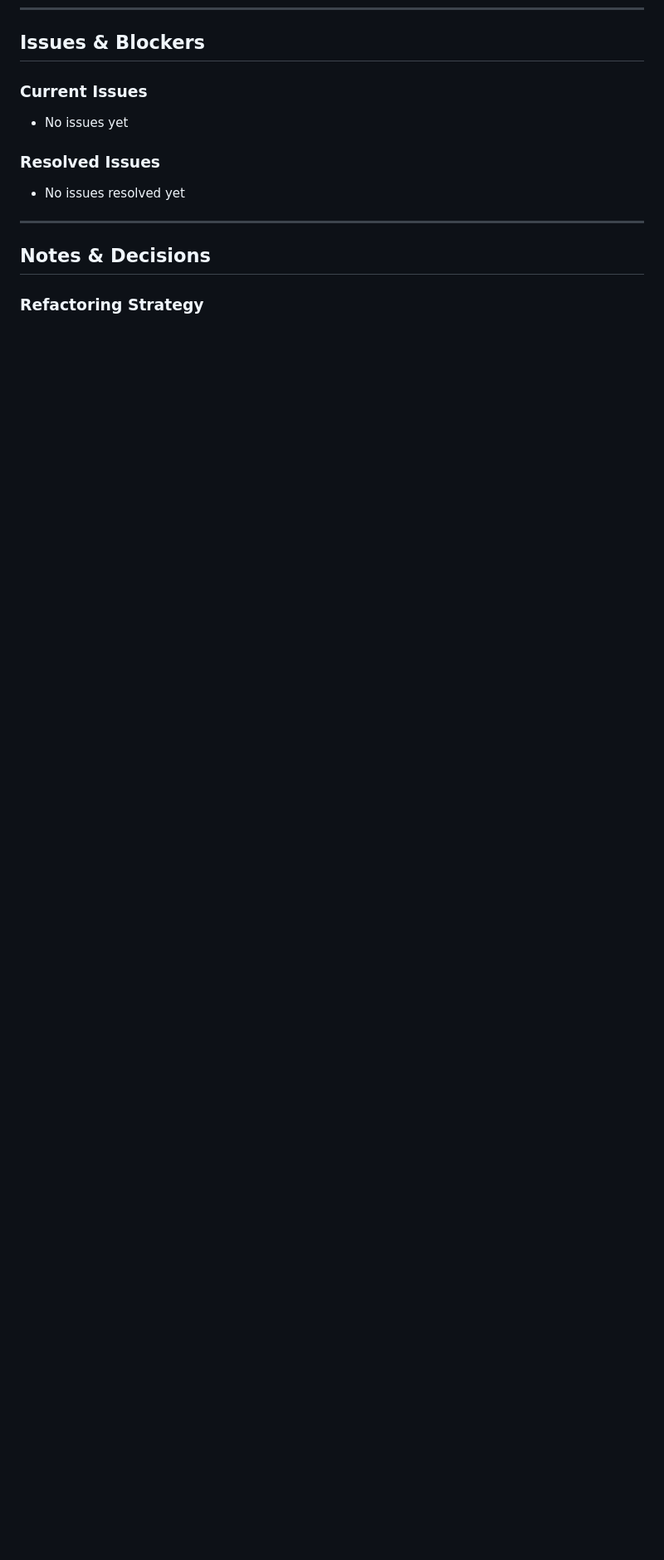
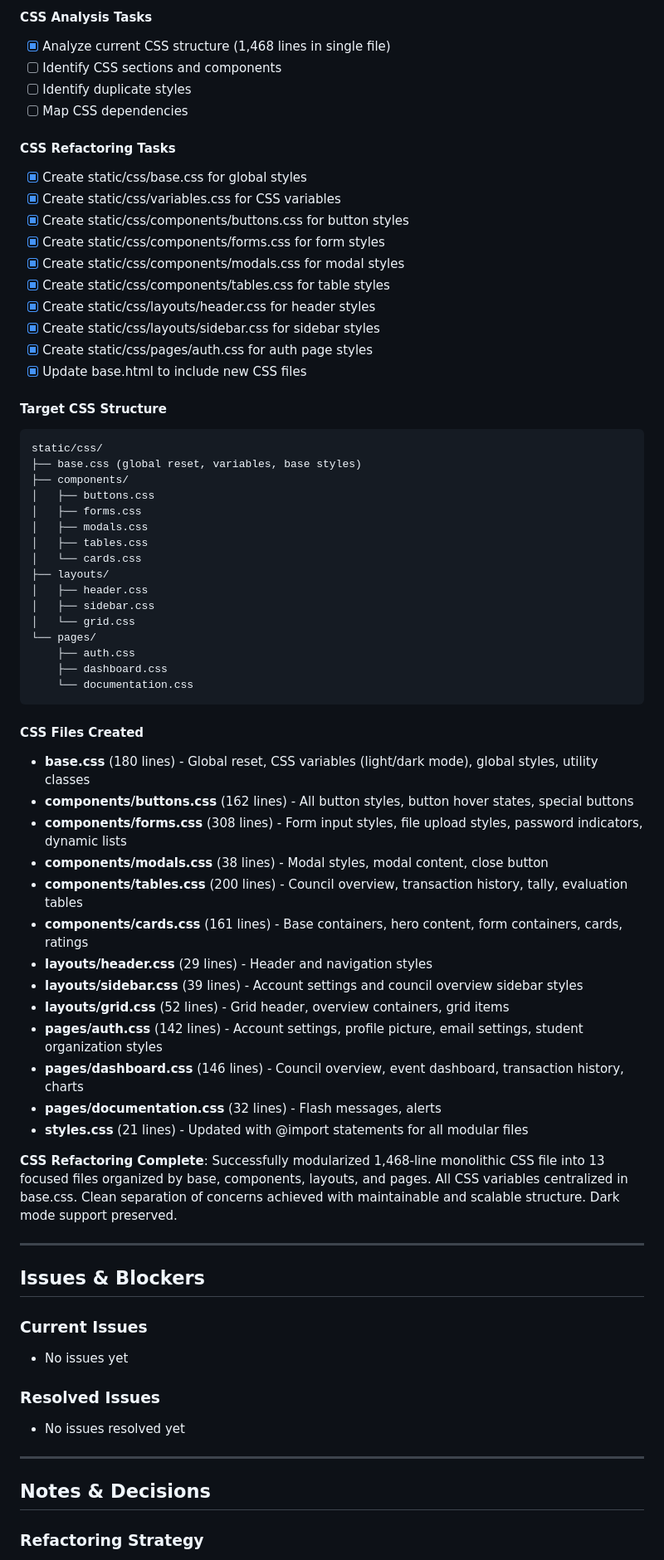
Before and after one commit to MACantara/E-Council, a Markdown page: PROGRESS.md, the part around one of its changes. Shown at 83% size. Drawn GitHub-style; blank space fills up the shorter version.

````diff
--- a/PROGRESS.md
+++ b/PROGRESS.md
@@ -554,3 +618,60 @@ app/
+#### CSS Analysis Tasks
+- [x] Analyze current CSS structure (1,468 lines in single file)
+- [ ] Identify CSS sections and components
+- [ ] Identify duplicate styles
+- [ ] Map CSS dependencies
+
+#### CSS Refactoring Tasks
+- [x] Create static/css/base.css for global styles
+- [x] Create static/css/variables.css for CSS variables
+- [x] Create static/css/components/buttons.css for button styles
+- [x] Create static/css/components/forms.css for form styles
+- [x] Create static/css/components/modals.css for modal styles
+- [x] Create static/css/components/tables.css for table styles
+- [x] Create static/css/layouts/header.css for header styles
+- [x] Create static/css/layouts/sidebar.css for sidebar styles
+- [x] Create static/css/pages/auth.css for auth page styles
+- [x] Update base.html to include new CSS files
+
+#### Target CSS Structure
+```
+static/css/
+├── base.css (global reset, variables, base styles)
+├── components/
+│   ├── buttons.css
+│   ├── forms.css
+│   ├── modals.css
+│   ├── tables.css
+│   └── cards.css
+├── layouts/
+│   ├── header.css
+│   ├── sidebar.css
+│   └── grid.css
+└── pages/
+    ├── auth.css
+    ├── dashboard.css
+    └── documentation.css
+```
+
+#### CSS Files Created
+- **base.css** (180 lines) - Global reset, CSS variables (light/dark mode), global styles, utility classes
+- **components/buttons.css** (162 lines) - All button styles, button hover states, special buttons
+- **components/forms.css** (308 lines) - Form input styles, file upload styles, password indicators, dynamic lists
+- **components/modals.css** (38 lines) - Modal styles, modal content, close button
+- **components/tables.css** (200 lines) - Council overview, transaction history, tally, evaluation tables
+- **components/cards.css** (161 lines) - Base containers, hero content, form containers, cards, ratings
+- **layouts/header.css** (29 lines) - Header and navigation styles
+- **layouts/sidebar.css** (39 lines) - Account settings and council overview sidebar styles
+- **layouts/grid.css** (52 lines) - Grid header, overview containers, grid items
+- **pages/auth.css** (142 lines) - Account settings, profile picture, email settings, student organization styles
+- **pages/dashboard.css** (146 lines) - Council overview, event dashboard, transaction history, charts
+- **pages/documentation.css** (32 lines) - Flash messages, alerts
+- **styles.css** (21 lines) - Updated with @import statements for all modular files
+
+**CSS Refactoring Complete**: Successfully modularized 1,468-line monolithic CSS file into 13 focused files organized by base, components, layouts, and pages. All CSS variables centralized in base.css. Clean separation of concerns achieved with maintainable and scalable structure. Dark mode support preserved.
+
+---
+
 ## Issues & Blockers
 
 ### Current Issues
````
Also changed, not shown: other parts of PROGRESS.md (+67 -3 lines).
